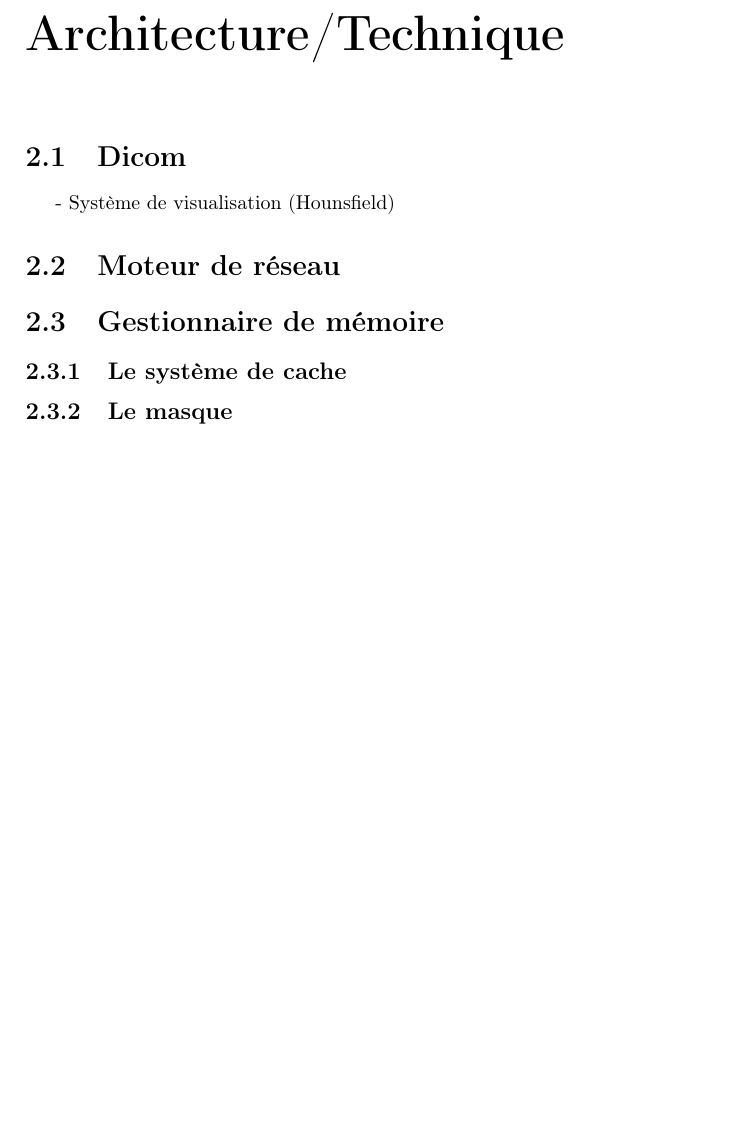
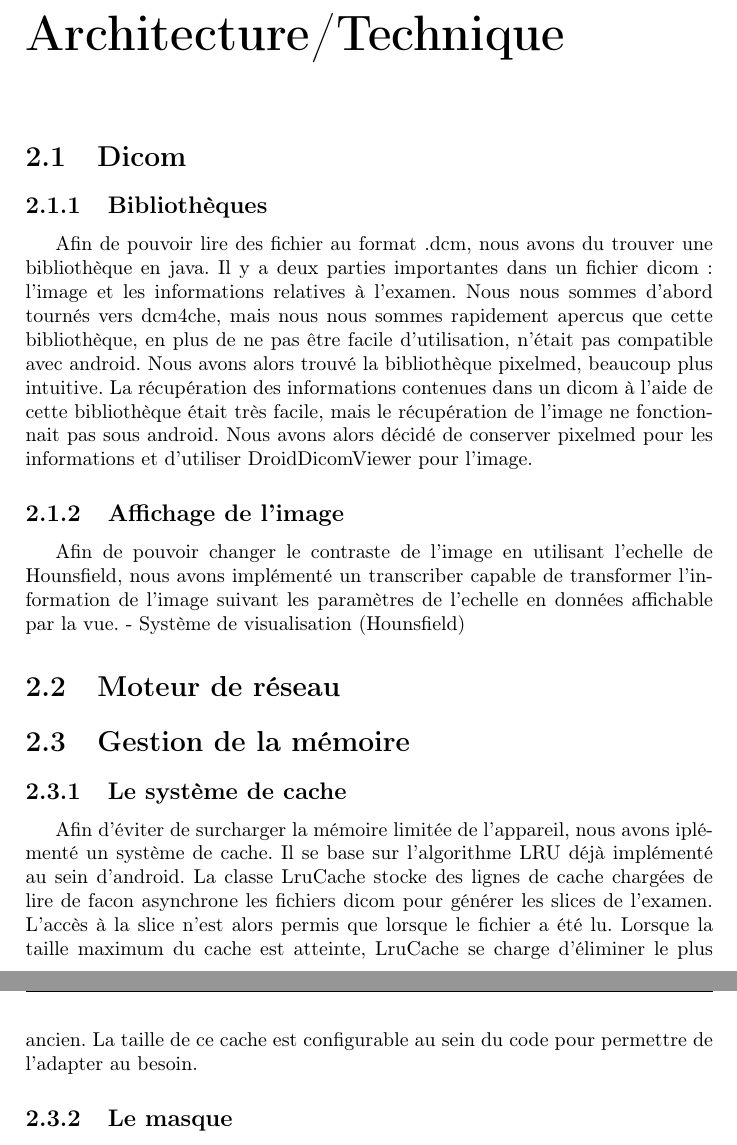
Before and after one commit to smdasilva/Projet_cp, a LaTeX book (rapport/rapport.tex, which reads rapport/chapters/archi.tex): part of page 7 of 10 before the commit and two parts of pages 7 and 8 of 11 after it, the two joined at a grey line, cut so that both start at the same text, the shorter picture padded with empty space. Compiled offline with pdfLaTeX.

Commit message:
parties dicom et masque

```diff
--- a/rapport/chapters/archi.tex
+++ b/rapport/chapters/archi.tex
@@ -2,13 +2,24 @@
 
 
 \section{Dicom}
+\subsection{Bibliothèques}
+Afin de pouvoir lire des fichier au format .dcm, nous avons du trouver une bibliothèque en java.
+Il y a deux parties importantes dans un fichier dicom : l'image et les informations relatives à l'examen.
+Nous nous sommes d'abord tournés vers dcm4che, mais nous nous sommes rapidement apercus que cette bibliothèque, en plus de ne pas être facile d'utilisation, n'était pas compatible avec android. Nous avons alors trouvé la bibliothèque pixelmed, beaucoup plus intuitive. La récupération des informations contenues dans un dicom à l'aide de cette bibliothèque était très facile, mais le récupération de l'image ne fonctionnait pas sous android. Nous avons alors décidé de conserver pixelmed pour les informations et d'utiliser DroidDicomViewer pour l'image.
 
+\subsection{Affichage de l'image}
+Afin de pouvoir changer le contraste de l'image en utilisant l'echelle de Hounsfield, nous avons implémenté un transcriber capable de transformer l'information de l'image suivant les paramètres de l'echelle en données affichable par la vue.
 - Système de visualisation (Hounsfield)
 
 \section{Moteur de réseau}
+% on a un moteur de réseau ???
 
-\section{Gestionnaire de mémoire}
+\section{Gestion de la mémoire}
 \subsection{Le système de cache}
+Afin d'éviter de surcharger la mémoire limitée de l'appareil, nous avons iplémenté un système de cache.
+Il se base sur l'algorithme LRU déjà implémenté au sein d'android. La classe LruCache stocke des lignes de cache chargées de lire de facon asynchrone les fichiers dicom pour générer les slices de l'examen. L'accès à la slice n'est alors permis que lorsque le fichier a été lu.
+Lorsque la taille maximum du cache est atteinte, LruCache se charge d'éliminer le plus ancien.
+La taille de ce cache est configurable au sein du code pour permettre de l'adapter au besoin.
 
 \subsection{Le masque}
 L'économie de la mémoire est un enjeu très important, encore plus présent dans ce cas
```
